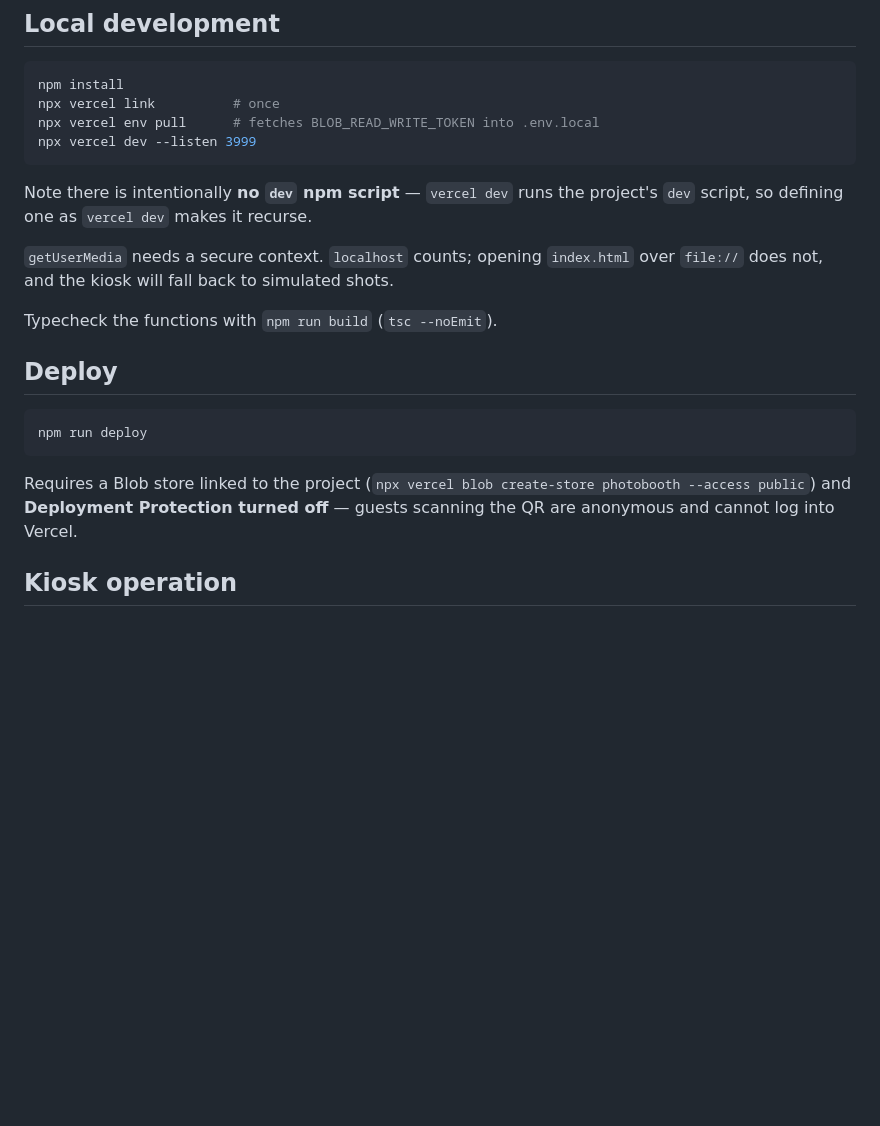
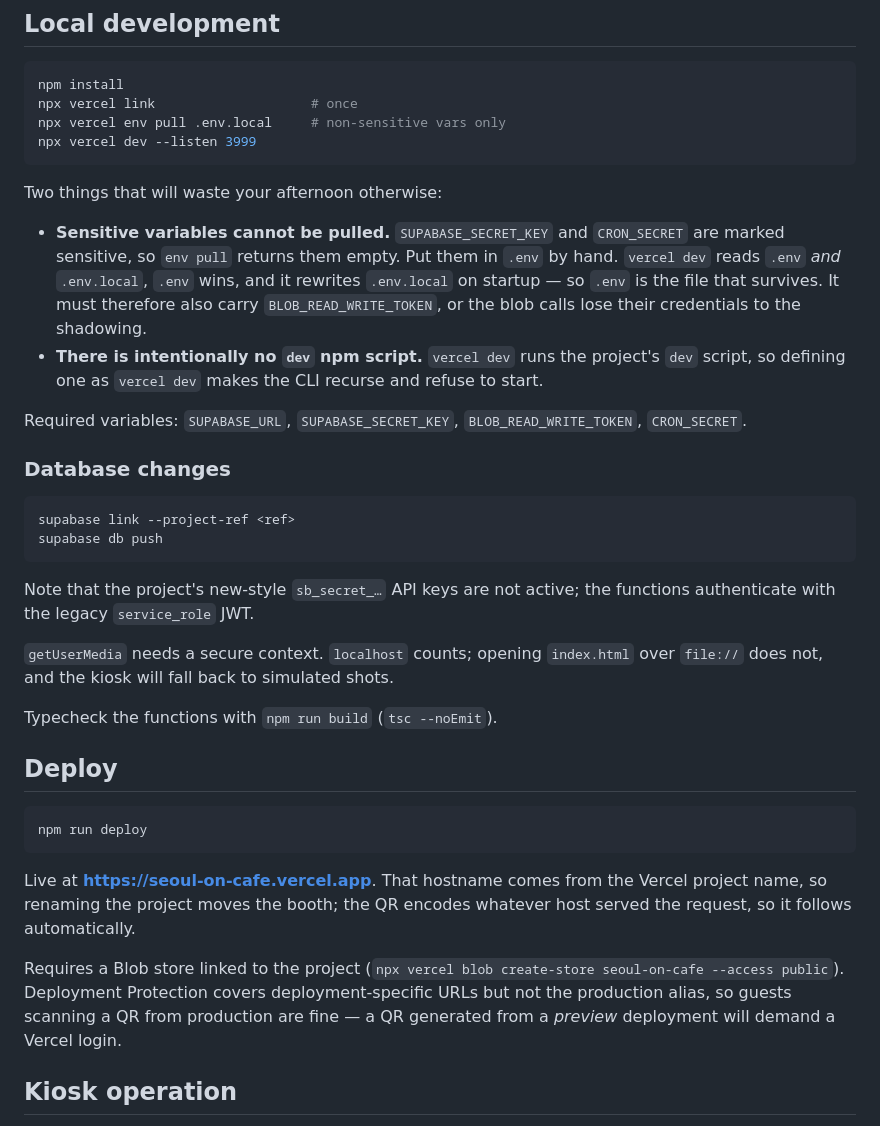
Before and after one commit to jkristoffer/seoul-on-cafe-photobooth, a Markdown page: README.md, the part around the change. Rendered like a GitHub page; blank space fills up the shorter version.

Commit message:
docs: record the env-file precedence and key-format gotchas
vercel dev rewrites .env.local on startup and sensitive vars cannot be
pulled, so .env is the file that has to hold the secrets — including the
blob token, which .env otherwise shadows away.

Co-Authored-By: Claude Opus 5 <noreply@anthropic.com>

````diff
--- a/README.md
+++ b/README.md
@@ -85,13 +85,35 @@ and offers a retry button, so a permissions prompt doesn't strand the session.
 
 ```bash
 npm install
-npx vercel link          # once
-npx vercel env pull      # fetches BLOB_READ_WRITE_TOKEN into .env.local
+npx vercel link                    # once
+npx vercel env pull .env.local     # non-sensitive vars only
 npx vercel dev --listen 3999
 ```
 
-Note there is intentionally **no `dev` npm script** — `vercel dev` runs the
-project's `dev` script, so defining one as `vercel dev` makes it recurse.
+Two things that will waste your afternoon otherwise:
+
+- **Sensitive variables cannot be pulled.** `SUPABASE_SECRET_KEY` and
+  `CRON_SECRET` are marked sensitive, so `env pull` returns them empty. Put them
+  in `.env` by hand. `vercel dev` reads `.env` *and* `.env.local`, `.env` wins,
+  and it rewrites `.env.local` on startup — so `.env` is the file that survives.
+  It must therefore also carry `BLOB_READ_WRITE_TOKEN`, or the blob calls lose
+  their credentials to the shadowing.
+- **There is intentionally no `dev` npm script.** `vercel dev` runs the project's
+  `dev` script, so defining one as `vercel dev` makes the CLI recurse and refuse
+  to start.
+
+Required variables: `SUPABASE_URL`, `SUPABASE_SECRET_KEY`,
+`BLOB_READ_WRITE_TOKEN`, `CRON_SECRET`.
+
+### Database changes
+
+```bash
+supabase link --project-ref <ref>
+supabase db push
+```
+
+Note that the project's new-style `sb_secret_…` API keys are not active; the
+functions authenticate with the legacy `service_role` JWT.
 
 `getUserMedia` needs a secure context. `localhost` counts; opening `index.html`
 over `file://` does not, and the kiosk will fall back to simulated shots.
@@ -104,9 +126,14 @@ Typecheck the functions with `npm run build` (`tsc --noEmit`).
 npm run deploy
 ```
 
+Live at **https://seoul-on-cafe.vercel.app**. That hostname comes from the Vercel
+project name, so renaming the project moves the booth; the QR encodes whatever
+host served the request, so it follows automatically.
+
 Requires a Blob store linked to the project (`npx vercel blob create-store
-photobooth --access public`) and **Deployment Protection turned off** — guests
-scanning the QR are anonymous and cannot log into Vercel.
+seoul-on-cafe --access public`). Deployment Protection covers deployment-specific
+URLs but not the production alias, so guests scanning a QR from production are
+fine — a QR generated from a *preview* deployment will demand a Vercel login.
 
 ## Kiosk operation
 
````
